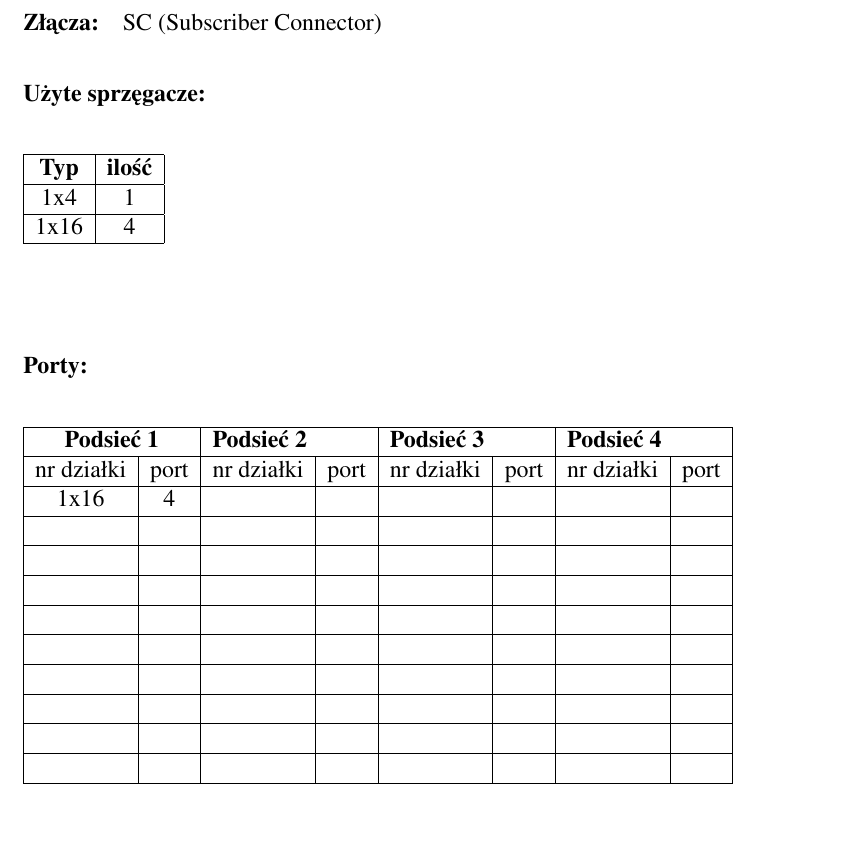
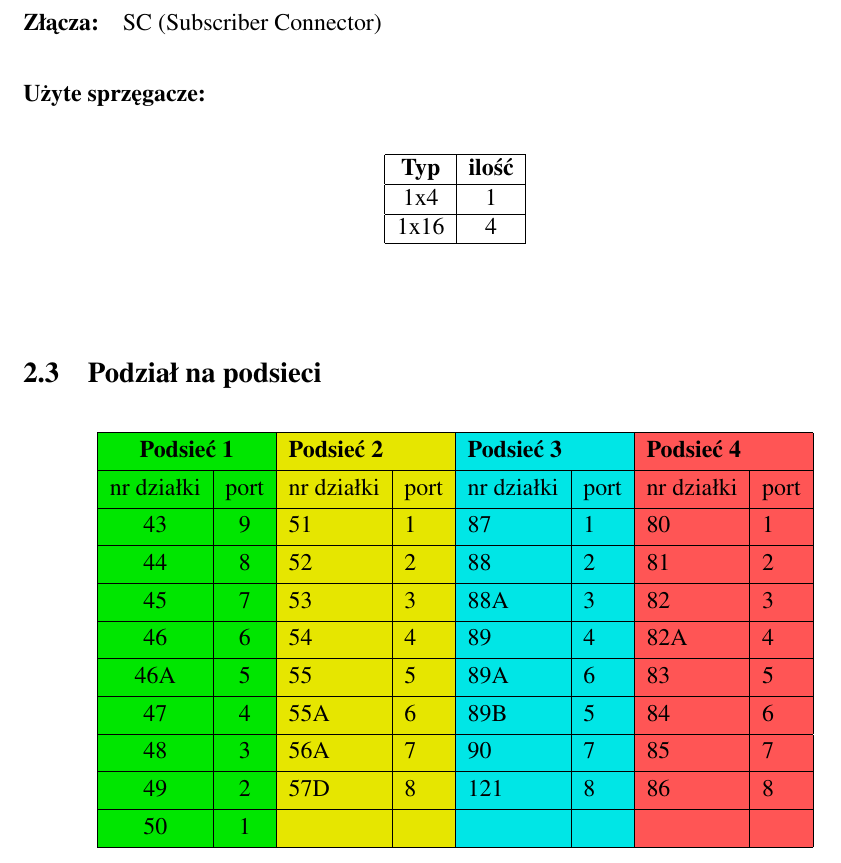
Before and after one commit to trzmjel/media_transmisyjne, a LaTeX document (Miłosz_Mosur_Mateusz_Ossowski_Maciej_Ratajski_temat_2.tex, which reads logic.tex): part of page 6 of 7, cut so that both start at the same text, the shorter picture padded with empty space. Compiled offline with pdfLaTeX.

Commit message:
dodana tabelka portów w sekcji podziałów na podsieci

```diff
--- a/Miłosz_Mosur_Mateusz_Ossowski_Maciej_Ratajski_temat_2.tex
+++ b/Miłosz_Mosur_Mateusz_Ossowski_Maciej_Ratajski_temat_2.tex
@@ -9,6 +9,12 @@
 \usepackage{ragged2e}
 	\justifying
 \usepackage[nottoc,numbib]{tocbibind}
+\usepackage{color}
+	\definecolor{Green}{rgb}{0,0.901,0}
+	\definecolor{Turbo}{rgb}{0.901,0.901,0}
+	\definecolor{BrightTurquoise}{rgb}{0,0.901,0.901}
+	\definecolor{Persimmon}{rgb}{1,0.333,0.333}
+\usepackage{tabularray}
 
 \author{Miłosz Mosur}
 \author{Mateusz Ossowski}
--- a/logic.tex
+++ b/logic.tex
@@ -20,6 +20,7 @@
 	\paragraph{Użyte sprzęgacze:}
 		\begin{center}
 			\begin{table}[htbp]
+				\centering
 				\begin{tabular}{|c|c|}
 					\hline
 					\textbf{Typ} & \textbf{ilość} \\ \hline
@@ -28,23 +29,55 @@
 				\end{tabular}
 			\end{table}
 		\end{center}
-	\paragraph{Porty:}
-		\begin{center}
-			\begin{table}[htbp]
-					\begin{tabular}{|ll|ll|ll|ll|}
-						\hline
-						\multicolumn{2}{|c|}{\textbf{Podsieć 1}}                     & \multicolumn{2}{l|}{\textbf{Podsieć 2}}                     & \multicolumn{2}{l|}{\textbf{Podsieć 3}}                     & \multicolumn{2}{l|}{\textbf{Podsieć 4}}                     \\ \hline
-						\multicolumn{1}{|c|}{nr działki} & \multicolumn{1}{c|}{port} & \multicolumn{1}{c|}{nr działki} & \multicolumn{1}{c|}{port} & \multicolumn{1}{c|}{nr działki} & \multicolumn{1}{c|}{port} & \multicolumn{1}{c|}{nr działki} & \multicolumn{1}{c|}{port} \\ \hline
-						\multicolumn{1}{|c|}{1x16}       & \multicolumn{1}{c|}{4}    & \multicolumn{1}{l|}{}           &                           & \multicolumn{1}{l|}{}           &                           & \multicolumn{1}{l|}{}           &                           \\ \hline
-						\multicolumn{1}{|l|}{}           &                           & \multicolumn{1}{l|}{}           &                           & \multicolumn{1}{l|}{}           &                           & \multicolumn{1}{l|}{}           &                           \\ \hline
-						\multicolumn{1}{|l|}{}           &                           & \multicolumn{1}{l|}{}           &                           & \multicolumn{1}{l|}{}           &                           & \multicolumn{1}{l|}{}           &                           \\ \hline
-						\multicolumn{1}{|l|}{}           &                           & \multicolumn{1}{l|}{}           &                           & \multicolumn{1}{l|}{}           &                           & \multicolumn{1}{l|}{}           &                           \\ \hline
-						\multicolumn{1}{|l|}{}           &                           & \multicolumn{1}{l|}{}           &                           & \multicolumn{1}{l|}{}           &                           & \multicolumn{1}{l|}{}           &                           \\ \hline
-						\multicolumn{1}{|l|}{}           &                           & \multicolumn{1}{l|}{}           &                           & \multicolumn{1}{l|}{}           &                           & \multicolumn{1}{l|}{}           &                           \\ \hline
-						\multicolumn{1}{|l|}{}           &                           & \multicolumn{1}{l|}{}           &                           & \multicolumn{1}{l|}{}           &                           & \multicolumn{1}{l|}{}           &                           \\ \hline
-						\multicolumn{1}{|l|}{}           &                           & \multicolumn{1}{l|}{}           &                           & \multicolumn{1}{l|}{}           &                           & \multicolumn{1}{l|}{}           &                           \\ \hline
-						\multicolumn{1}{|l|}{}           &                           & \multicolumn{1}{l|}{}           &                           & \multicolumn{1}{l|}{}           &                           & \multicolumn{1}{l|}{}           &                           \\ \hline
-						\multicolumn{1}{|l|}{}           &                           & \multicolumn{1}{l|}{}           &                           & \multicolumn{1}{l|}{}           &                           & \multicolumn{1}{l|}{}           &                           \\ \hline
-					\end{tabular}
-			\end{table}
-		\end{center}
+\subsection{Podział na podsieci}
+	\begin{center}
+		\begin{table}[htbp]
+			\centering
+			\begin{tblr}{
+					cells = {BrightTurquoise},
+					row{2} = {c},
+					column{1} = {Green},
+					column{2} = {Green},
+					column{3} = {Turbo},
+					column{4} = {Turbo},
+					column{7} = {Persimmon},
+					column{8} = {Persimmon},
+					cell{1}{1} = {c=2}{c},
+					cell{1}{3} = {c=2}{},
+					cell{1}{5} = {c=2}{},
+					cell{1}{7} = {c=2}{},
+					cell{3}{1} = {c},
+					cell{3}{2} = {c},
+					cell{4}{1} = {c},
+					cell{4}{2} = {c},
+					cell{5}{1} = {c},
+					cell{5}{2} = {c},
+					cell{6}{1} = {c},
+					cell{6}{2} = {c},
+					cell{7}{1} = {c},
+					cell{7}{2} = {c},
+					cell{8}{1} = {c},
+					cell{8}{2} = {c},
+					cell{9}{1} = {c},
+					cell{9}{2} = {c},
+					cell{10}{1} = {c},
+					cell{10}{2} = {c},
+					cell{11}{1} = {c},
+					cell{11}{2} = {c},
+					hlines,
+					vlines,
+				}
+				\textbf{Podsieć 1} &      & \textbf{Podsieć 2} &      & \textbf{Podsieć 3} &      & \textbf{Podsieć 4} &      \\
+				nr działki         & port & nr działki         & port & nr działki         & port & nr działki         & port \\
+				43                 & 9    & 51                 & 1    & 87                 & 1    & 80                 & 1    \\
+				44                 & 8    & 52                 & 2    & 88                 & 2    & 81                 & 2    \\
+				45                 & 7    & 53                 & 3    & 88A                & 3    & 82                 & 3    \\
+				46                 & 6    & 54                 & 4    & 89                 & 4    & 82A                & 4    \\
+				46A                & 5    & 55                 & 5    & 89A                & 6    & 83                 & 5    \\
+				47                 & 4    & 55A                & 6    & 89B                & 5    & 84                 & 6    \\
+				48                 & 3    & 56A                & 7    & 90                 & 7    & 85                 & 7    \\
+				49                 & 2    & 57D                & 8    & 121                & 8    & 86                 & 8    \\
+				50                 & 1    &                    &      &                    &      &                    &
+			\end{tblr}
+		\end{table}
+	\end{center}
```
